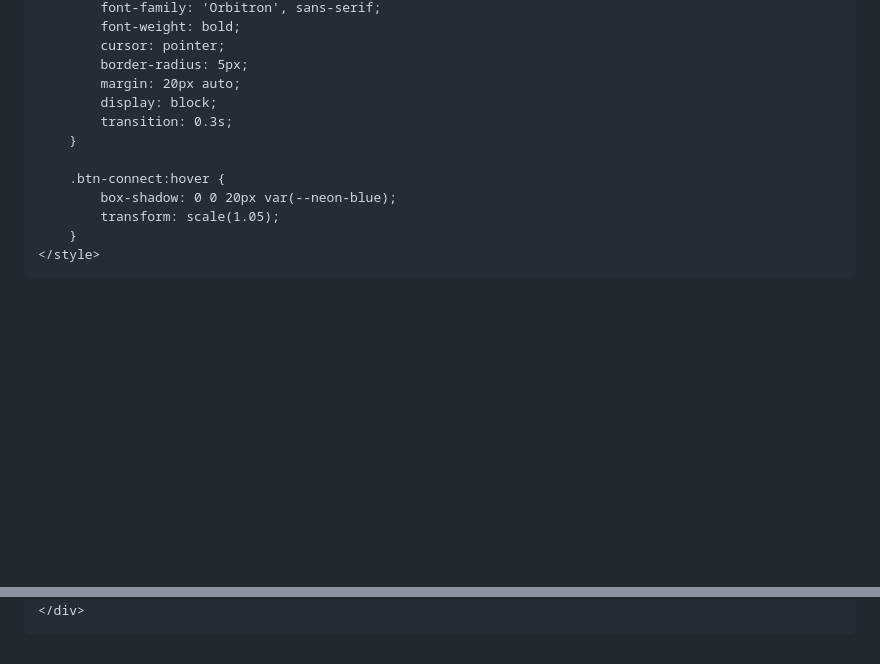
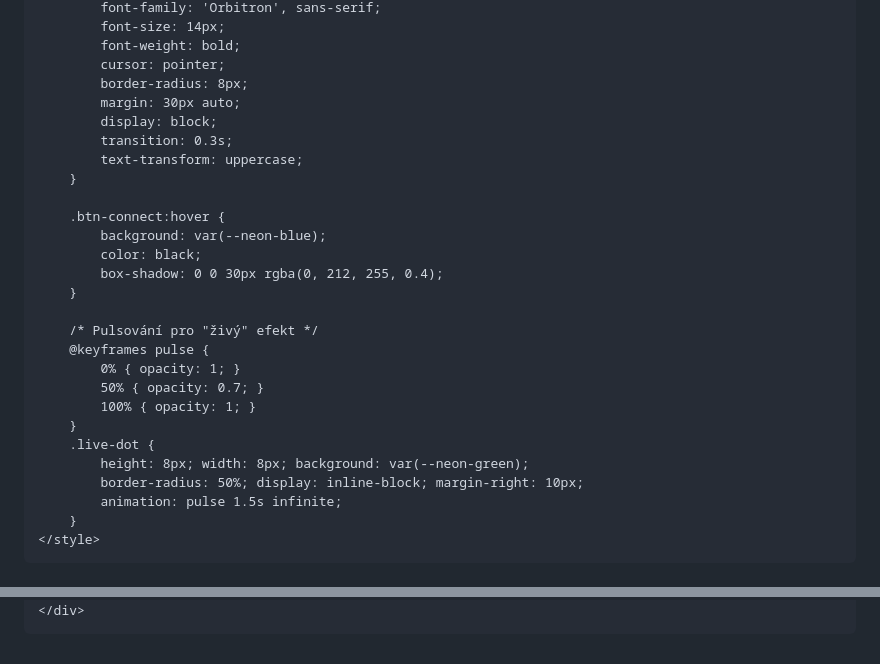
Before and after one commit to dominikmoravek/statistika-, a Markdown page: README.md, 2 parts joined by grey strips. Drawn GitHub-style; blank space fills up the shorter version.

```diff
--- a/README.md
+++ b/README.md
@@ -96,15 +118,30 @@
             font-family: 'Orbitron', sans-serif;
+            font-size: 14px;
             font-weight: bold;
             cursor: pointer;
-            border-radius: 5px;
-            margin: 20px auto;
+            border-radius: 8px;
+            margin: 30px auto;
             display: block;
             transition: 0.3s;
+            text-transform: uppercase;
         }
 
         .btn-connect:hover {
-            box-shadow: 0 0 20px var(--neon-blue);
-            transform: scale(1.05);
+            background: var(--neon-blue);
+            color: black;
+            box-shadow: 0 0 30px rgba(0, 212, 255, 0.4);
+        }
+
+        /* Pulsování pro "živý" efekt */
+        @keyframes pulse {
+            0% { opacity: 1; }
+            50% { opacity: 0.7; }
+            100% { opacity: 1; }
+        }
+        .live-dot {
+            height: 8px; width: 8px; background: var(--neon-green);
+            border-radius: 50%; display: inline-block; margin-right: 10px;
+            animation: pulse 1.5s infinite;
         }
     </style>
 </head>
@@ -158,10 +195,12 @@
             datasets: [{
                 data: [],
                 borderColor: '#00d4ff',
-                backgroundColor: 'rgba(0, 212, 255, 0.1)',
+                backgroundColor: 'rgba(0, 212, 255, 0.05)',
                 borderWidth: 3,
                 fill: true,
-                tension: 0.3
+                tension: 0.4,
+                pointRadius: 4,
+                pointBackgroundColor: '#00d4ff'
             }]
         },
         options: {
@@ -169,7 +208,10 @@
             maintainAspectRatio: false,
             plugins: { legend: { display: false } },
             scales: {
-                y: { grid: { color: '#30363d' }, ticks: { color: '#8b949e' } },
+                y: {
+                    grid: { color: 'rgba(255,255,255,0.05)' },
+                    ticks: { color: '#8b949e', font: { family: 'Rajdhani' } }
+                },
                 x: { display: false }
             }
         }
@@ -179,7 +221,9 @@
         try {
             const port = await navigator.serial.requestPort();
             await port.open({ baudRate: 115200 });
-            document.getElementById('connectBtn').style.display = 'none';
+            document.getElementById('connectBtn').innerHTML = '<span class="live-dot"></span>PROPOJENO';
+            document.getElementById('connectBtn').style.borderColor = 'var(--neon-green)';
+            document.getElementById('connectBtn').style.color = 'var(--neon-green)';
 
             const decoder = new TextDecoderStream();
             port.readable.pipeTo(decoder.writable);
@@ -188,12 +232,12 @@
             while (true) {
                 const { value, done } = await reader.read();
                 if (done) break;
-                process(value);
+                processData(value);
             }
-        } catch (e) { console.error(e); }
+        } catch (e) { console.error("Chyba připojení:", e); }
     });
 
-    function process(chunk) {
+    function processData(chunk) {
         lineBuffer += chunk;
         let lines = lineBuffer.split("\r\n");
         lineBuffer = lines.pop();
@@ -201,16 +245,14 @@
         lines.forEach(line => {
             if (line.includes('TIME:')) {
                 let val = parseInt(line.split(':')[1]);
-                update(val);
+                if(!isNaN(val)) updateStats(val);
             }
         });
     }
 
-    function update(val) {
-        // Poslední čas
+    function updateStats(val) {
         document.getElementById('lastTime').innerText = val;
 
-        // Statistiky
         times.push(val);
         if (val < best) best = val;
         if (val > worst) worst = val;
@@ -221,10 +263,9 @@
         document.getElementById('slowestTime').innerText = worst;
         document.getElementById('avgTime').innerText = avg;
 
-        // Graf
         chart.data.labels.push("");
         chart.data.datasets[0].data.push(val);
-        if (chart.data.datasets[0].data.length > 20) {
+        if (chart.data.datasets[0].data.length > 25) {
             chart.data.labels.shift();
             chart.data.datasets[0].data.shift();
         }
```
Also changed, not shown: other parts of README.md (+52 -30 lines).
